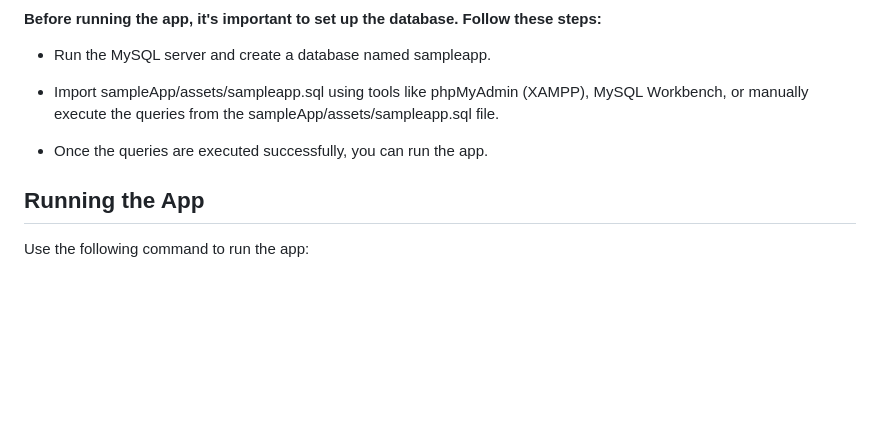
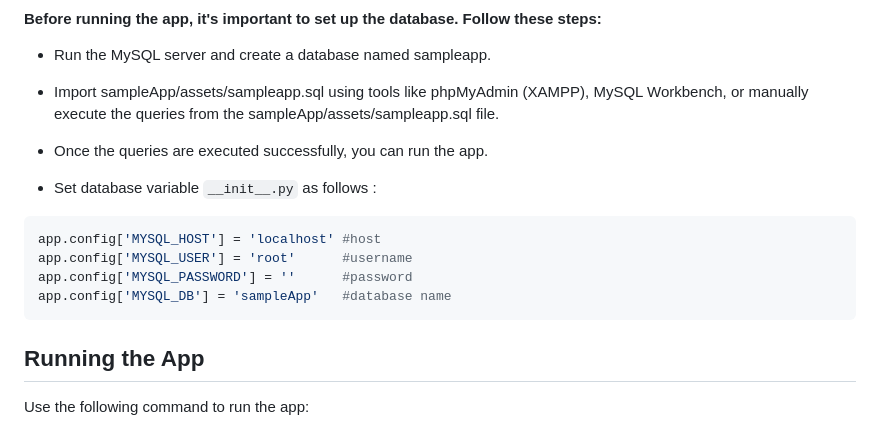
Before and after one commit to Jitendra1mp4/step-tech-flask, a Markdown page: readme.md, the part around the change. GitHub-like rendering; blank space fills up the shorter version.

Commit message:
updated readme
Added instruction set database variabls

````diff
--- a/readme.md
+++ b/readme.md
@@ -65,6 +65,14 @@ pip install -r requirement.txt
 
 - Once the queries are executed successfully, you can run the app.
 
+- Set database variable `__init__.py` as follows :
+
+```python
+app.config['MYSQL_HOST'] = 'localhost' #host
+app.config['MYSQL_USER'] = 'root'      #username
+app.config['MYSQL_PASSWORD'] = ''      #password
+app.config['MYSQL_DB'] = 'sampleApp'   #database name
+```
 ## Running the App
 Use the following command to run the app:
 
````
